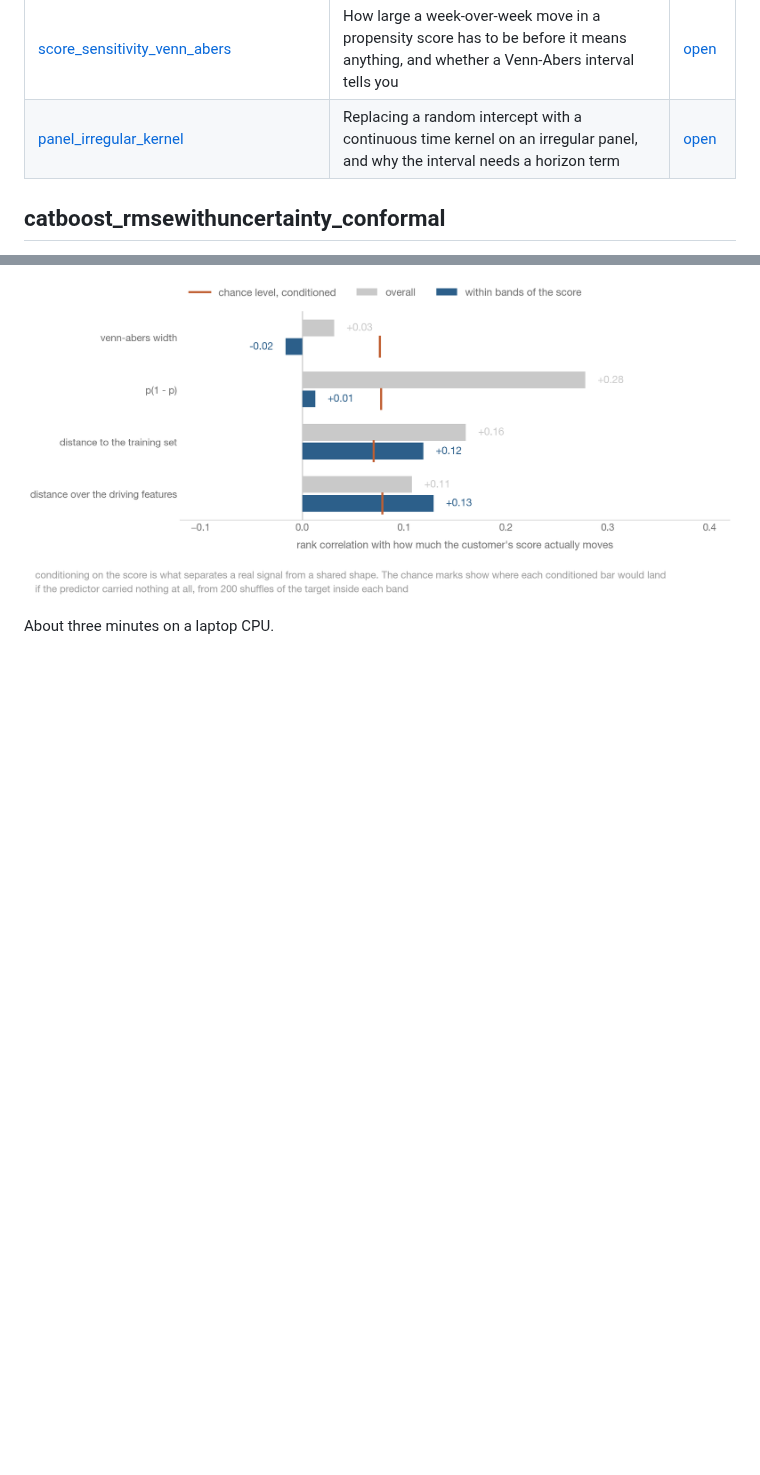
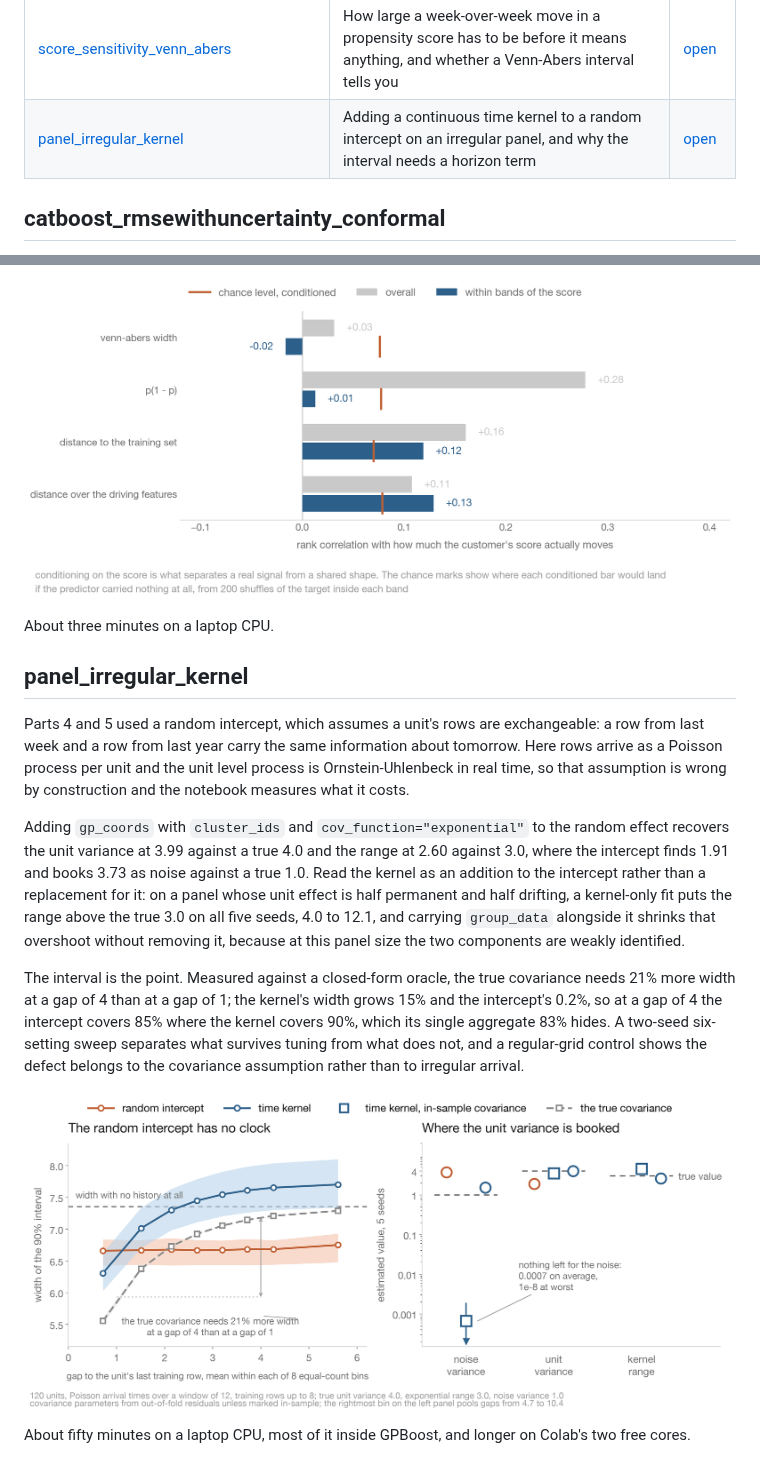
Before and after one commit to firefly1248/demo-notebooks, a Markdown page: README.md, 2 parts joined by grey strips. GitHub-like rendering; pictures changed too: figures/panel_irregular_kernel.png (added); blank space fills up the shorter version.

Commit message:
Add the irregular panel notebook
Gives the random intercept a clock, a continuous time exponential kernel over
observation time fitted per unit, on a panel where arrival times are Poisson so
the forecast horizon is itself a distribution. Measures the variance split, the
accuracy and the interval width against a closed-form oracle, and shows the
kernel is an addition to the intercept rather than a replacement, since a
kernel-only fit reads the range high whenever part of the unit effect is
permanent.

Co-Authored-By: Claude Opus 5 <noreply@anthropic.com>

```diff
--- a/README.md
+++ b/README.md
@@ -12,7 +12,7 @@ from public URLs and runnable end to end in Colab.
 | [uncertainty_attribution_shap](notebooks/uncertainty_attribution_shap.ipynb) | Whether attributing a prediction interval's width with SHAP recovers the features that actually drive the uncertainty | [open](https://colab.research.google.com/github/firefly1248/demo-notebooks/blob/main/notebooks/uncertainty_attribution_shap.ipynb) |
 | [panel_pymc_hierarchical](notebooks/panel_pymc_hierarchical.ipynb) | Where a hierarchical Bayesian model gets its noise scale from, and why 90% coverage does not settle it | [open](https://colab.research.google.com/github/firefly1248/demo-notebooks/blob/main/notebooks/panel_pymc_hierarchical.ipynb) |
 | [score_sensitivity_venn_abers](notebooks/score_sensitivity_venn_abers.ipynb) | How large a week-over-week move in a propensity score has to be before it means anything, and whether a Venn-Abers interval tells you | [open](https://colab.research.google.com/github/firefly1248/demo-notebooks/blob/main/notebooks/score_sensitivity_venn_abers.ipynb) |
-| [panel_irregular_kernel](notebooks/panel_irregular_kernel.ipynb) | Replacing a random intercept with a continuous time kernel on an irregular panel, and why the interval needs a horizon term | [open](https://colab.research.google.com/github/firefly1248/demo-notebooks/blob/main/notebooks/panel_irregular_kernel.ipynb) |
+| [panel_irregular_kernel](notebooks/panel_irregular_kernel.ipynb) | Adding a continuous time kernel to a random intercept on an irregular panel, and why the interval needs a horizon term | [open](https://colab.research.google.com/github/firefly1248/demo-notebooks/blob/main/notebooks/panel_irregular_kernel.ipynb) |
 
 ## catboost_rmsewithuncertainty_conformal
 
@@ -173,3 +173,30 @@ held-out weeks no per-row rule beats one global threshold.
 ![what predicts which customers move](figures/score_noise_predictors.png)
 
 About three minutes on a laptop CPU.
+
+## panel_irregular_kernel
+
+Parts 4 and 5 used a random intercept, which assumes a unit's rows are exchangeable: a row from
+last week and a row from last year carry the same information about tomorrow. Here rows arrive as
+a Poisson process per unit and the unit level process is Ornstein-Uhlenbeck in real time, so that
+assumption is wrong by construction and the notebook measures what it costs.
+
+Adding `gp_coords` with `cluster_ids` and `cov_function="exponential"` to the random effect recovers
+the unit variance at 3.99 against a true 4.0 and the range at 2.60 against 3.0, where the intercept
+finds 1.91 and books 3.73 as noise against a true 1.0. Read the kernel as an addition to the
+intercept rather than a replacement for it: on a panel whose unit effect is half permanent and half
+drifting, a kernel-only fit puts the range above the true 3.0 on all five seeds, 4.0 to 12.1, and
+carrying `group_data` alongside it shrinks that overshoot without removing it, because at this panel
+size the two components are weakly identified.
+
+The interval is the point. Measured against a closed-form oracle, the true covariance needs 21% more
+width at a gap of 4 than at a gap of 1; the kernel's width grows 15% and the intercept's 0.2%, so at
+a gap of 4 the intercept covers 85% where the kernel covers 90%, which its single aggregate 83%
+hides. A two-seed six-setting sweep separates what survives tuning from what does not, and a
+regular-grid control shows the defect belongs to the covariance assumption rather than to irregular
+arrival.
+
+![interval width against forecast horizon, and the variance decomposition](figures/panel_irregular_kernel.png)
+
+About fifty minutes on a laptop CPU, most of it inside GPBoost, and longer on Colab's two free
+cores.
```
Also changed, not shown: 1 other file.
